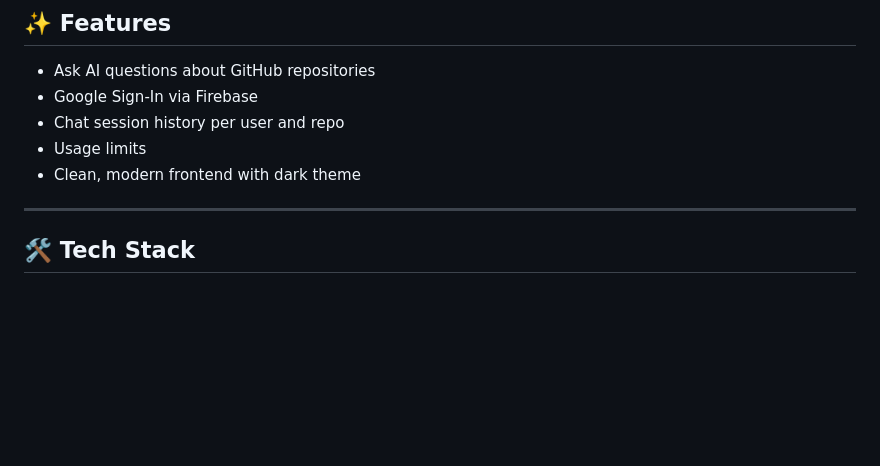
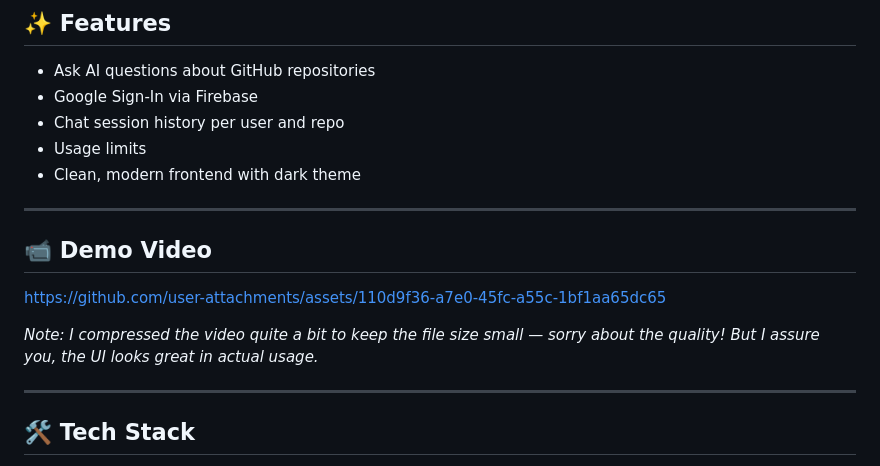
Before and after one commit to r88rfgd/codecompass, a Markdown page: README.md, the part around the change. Drawn GitHub-style; blank space fills up the shorter version.

```diff
--- a/README.md
+++ b/README.md
@@ -11,6 +11,19 @@ CodeCompass is a web app that helps developers quickly understand unfamiliar cod
 - Chat session history per user and repo
 - Usage limits
 - Clean, modern frontend with dark theme
+
+---
+
+
+## 📹 Demo Video
+
+
+
+https://github.com/user-attachments/assets/110d9f36-a7e0-45fc-a55c-1bf1aa65dc65
+
+
+
+*Note: I compressed the video quite a bit to keep the file size small — sorry about the quality! But I assure you, the UI looks great in actual usage.*
 
 ---
 
```
